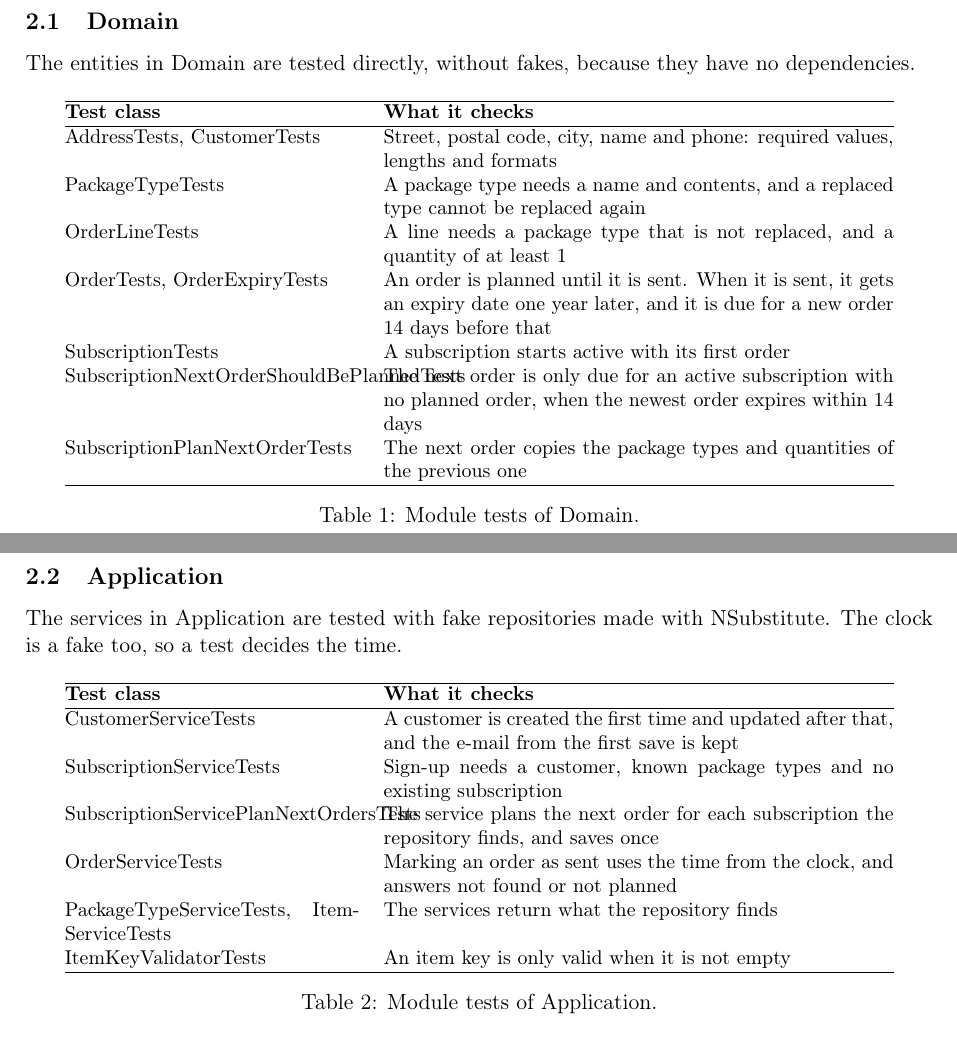
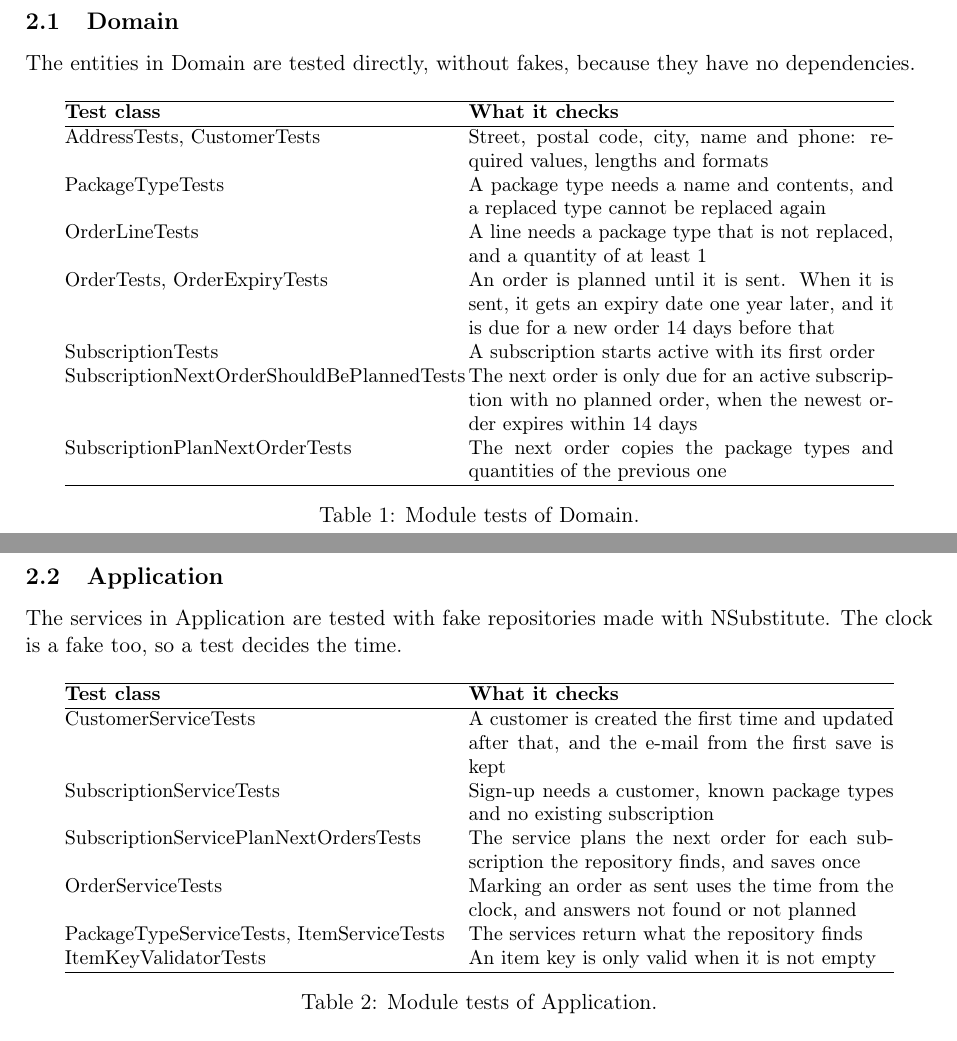
Before and after one commit to Mosekjaer/prepmeup, a LaTeX document (docs/appendices/technical/05-moduletest-and-integration/01-module-test-template.tex): two parts of pages 1 and 2 of 2, joined at a grey line, cut so that both start at the same text. Compiled offline with pdfLaTeX.

Commit message:
docs(test): widen the class name column in appendix 5.1

```diff
--- a/docs/appendices/technical/05-moduletest-and-integration/01-module-test-template.tex
+++ b/docs/appendices/technical/05-moduletest-and-integration/01-module-test-template.tex
@@ -27,7 +27,7 @@ The entities in Domain are tested directly, without fakes, because they have no
 \begin{table}[H]
 \centering
 \small
-\begin{tabular}{@{}p{5.2cm}p{9cm}@{}}
+\begin{tabular}{@{}p{6.7cm}p{7.5cm}@{}}
 \hline
 \textbf{Test class} & \textbf{What it checks} \\
 \hline
@@ -49,7 +49,7 @@ The services in Application are tested with fake repositories made with NSubstit
 \begin{table}[H]
 \centering
 \small
-\begin{tabular}{@{}p{5.2cm}p{9cm}@{}}
+\begin{tabular}{@{}p{6.7cm}p{7.5cm}@{}}
 \hline
 \textbf{Test class} & \textbf{What it checks} \\
 \hline
```
